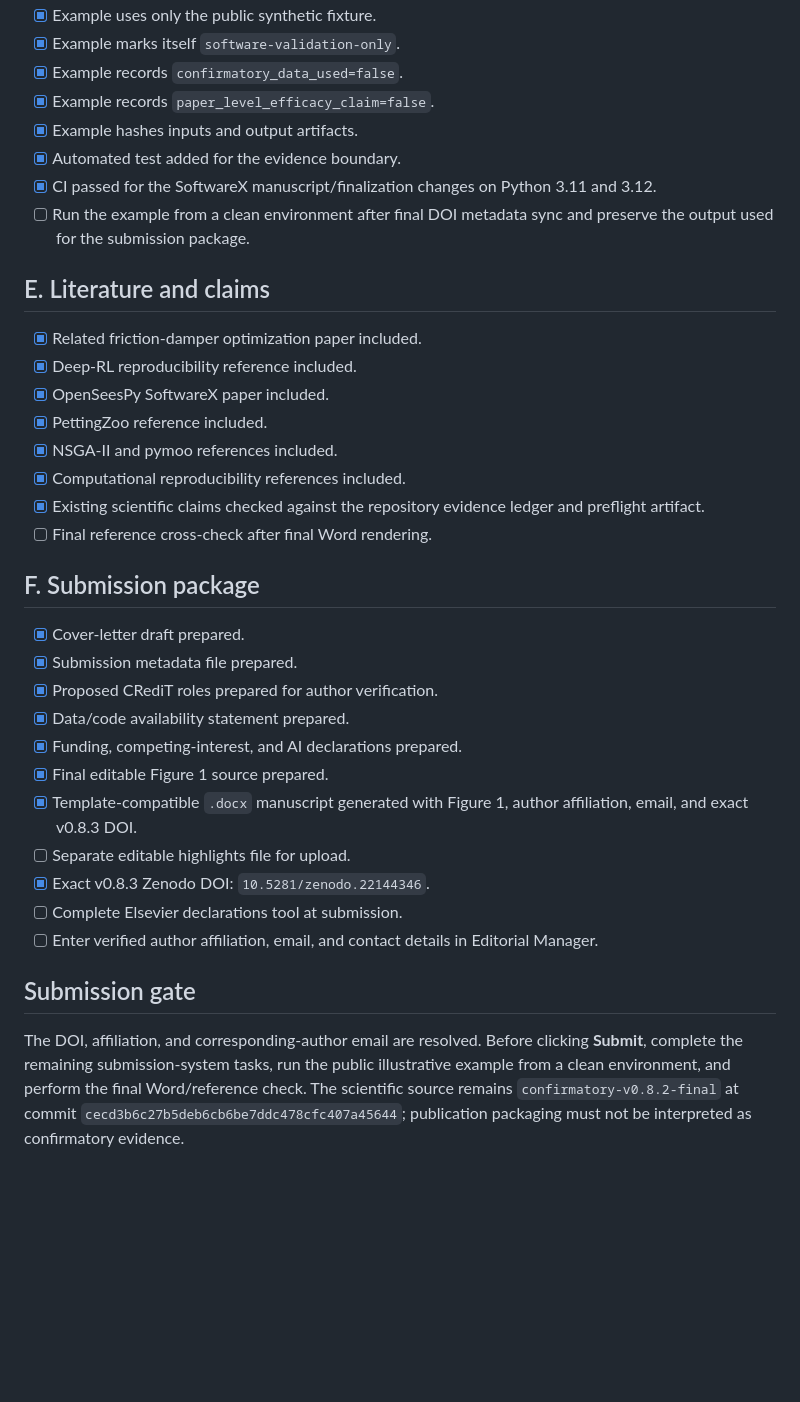
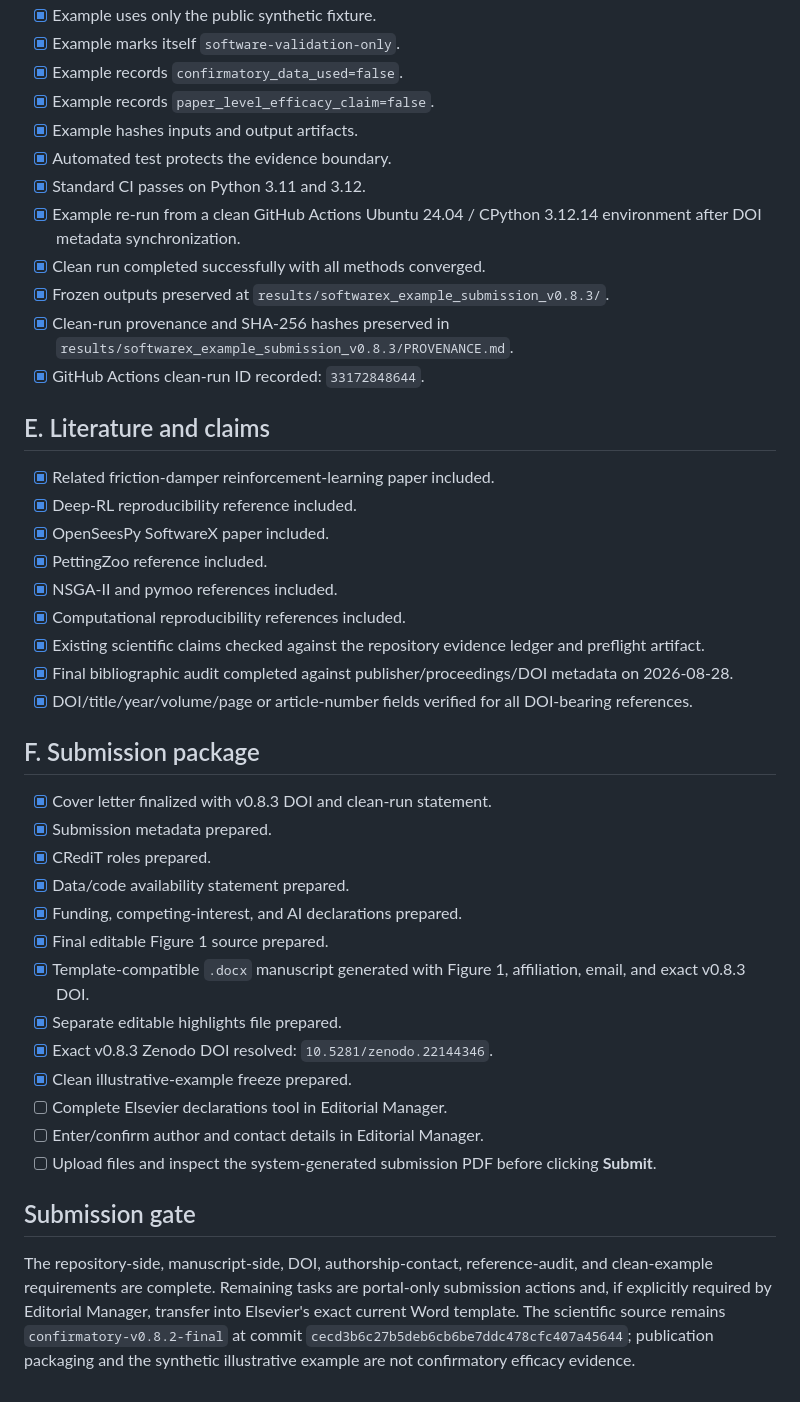
Before and after one commit to FaramarzKowsari/seismicshield-rl, a Markdown page: paper/softwarex_readiness_checklist.md, the part around one of its changes. Drawn GitHub-style; blank space fills up the shorter version.

```diff
--- a/paper/softwarex_readiness_checklist.md
+++ b/paper/softwarex_readiness_checklist.md
@@ -57,35 +57,42 @@ This checklist tracks the SoftwareX Original Software Publication requirements a
 - [x] Example records `confirmatory_data_used=false`.
 - [x] Example records `paper_level_efficacy_claim=false`.
 - [x] Example hashes inputs and output artifacts.
-- [x] Automated test added for the evidence boundary.
-- [x] CI passed for the SoftwareX manuscript/finalization changes on Python 3.11 and 3.12.
-- [ ] Run the example from a clean environment after final DOI metadata sync and preserve the output used for the submission package.
+- [x] Automated test protects the evidence boundary.
+- [x] Standard CI passes on Python 3.11 and 3.12.
+- [x] Example re-run from a clean GitHub Actions Ubuntu 24.04 / CPython 3.12.14 environment after DOI metadata synchronization.
+- [x] Clean run completed successfully with all methods converged.
+- [x] Frozen outputs preserved at `results/softwarex_example_submission_v0.8.3/`.
+- [x] Clean-run provenance and SHA-256 hashes preserved in `results/softwarex_example_submission_v0.8.3/PROVENANCE.md`.
+- [x] GitHub Actions clean-run ID recorded: `33172848644`.
 
 ## E. Literature and claims
 
-- [x] Related friction-damper optimization paper included.
+- [x] Related friction-damper reinforcement-learning paper included.
 - [x] Deep-RL reproducibility reference included.
 - [x] OpenSeesPy SoftwareX paper included.
 - [x] PettingZoo reference included.
 - [x] NSGA-II and pymoo references included.
 - [x] Computational reproducibility references included.
 - [x] Existing scientific claims checked against the repository evidence ledger and preflight artifact.
-- [ ] Final reference cross-check after final Word rendering.
+- [x] Final bibliographic audit completed against publisher/proceedings/DOI metadata on 2026-08-28.
+- [x] DOI/title/year/volume/page or article-number fields verified for all DOI-bearing references.
 
 ## F. Submission package
 
-- [x] Cover-letter draft prepared.
-- [x] Submission metadata file prepared.
-- [x] Proposed CRediT roles prepared for author verification.
+- [x] Cover letter finalized with v0.8.3 DOI and clean-run statement.
+- [x] Submission metadata prepared.
+- [x] CRediT roles prepared.
 - [x] Data/code availability statement prepared.
 - [x] Funding, competing-interest, and AI declarations prepared.
 - [x] Final editable Figure 1 source prepared.
-- [x] Template-compatible `.docx` manuscript generated with Figure 1, author affiliation, email, and exact v0.8.3 DOI.
-- [ ] Separate editable highlights file for upload.
-- [x] Exact v0.8.3 Zenodo DOI: `10.5281/zenodo.22144346`.
-- [ ] Complete Elsevier declarations tool at submission.
-- [ ] Enter verified author affiliation, email, and contact details in Editorial Manager.
+- [x] Template-compatible `.docx` manuscript generated with Figure 1, affiliation, email, and exact v0.8.3 DOI.
+- [x] Separate editable highlights file prepared.
+- [x] Exact v0.8.3 Zenodo DOI resolved: `10.5281/zenodo.22144346`.
+- [x] Clean illustrative-example freeze prepared.
+- [ ] Complete Elsevier declarations tool in Editorial Manager.
+- [ ] Enter/confirm author and contact details in Editorial Manager.
+- [ ] Upload files and inspect the system-generated submission PDF before clicking **Submit**.
 
 ## Submission gate
 
-The DOI, affiliation, and corresponding-author email are resolved. Before clicking **Submit**, complete the remaining submission-system tasks, run the public illustrative example from a clean environment, and perform the final Word/reference check. The scientific source remains `confirmatory-v0.8.2-final` at commit `cecd3b6c27b5deb6cb6be7ddc478cfc407a45644`; publication packaging must not be interpreted as confirmatory evidence.
+The repository-side, manuscript-side, DOI, authorship-contact, reference-audit, and clean-example requirements are complete. Remaining tasks are portal-only submission actions and, if explicitly required by Editorial Manager, transfer into Elsevier's exact current Word template. The scientific source remains `confirmatory-v0.8.2-final` at commit `cecd3b6c27b5deb6cb6be7ddc478cfc407a45644`; publication packaging and the synthetic illustrative example are not confirmatory efficacy evidence.
```
Also changed, not shown: other parts of paper/softwarex_readiness_checklist.md (+22 -22 lines).
